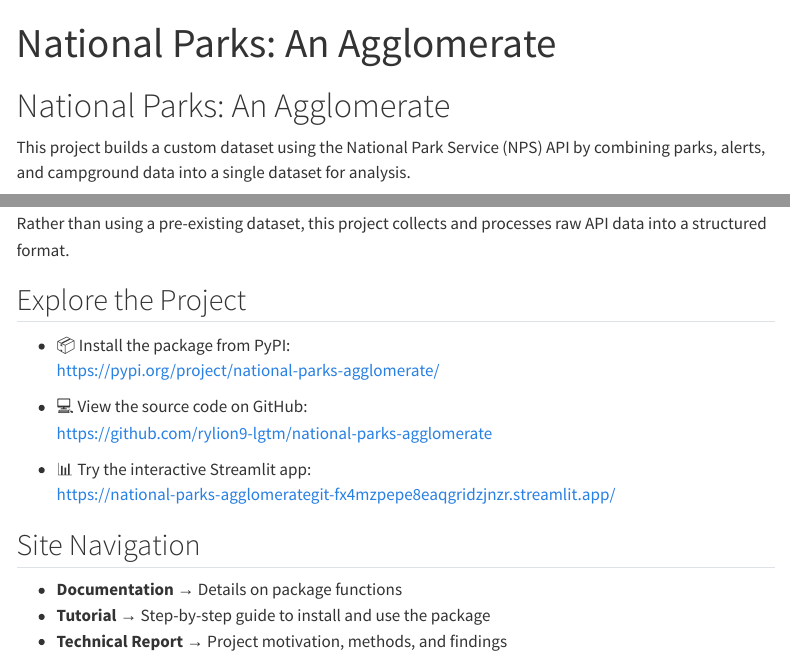
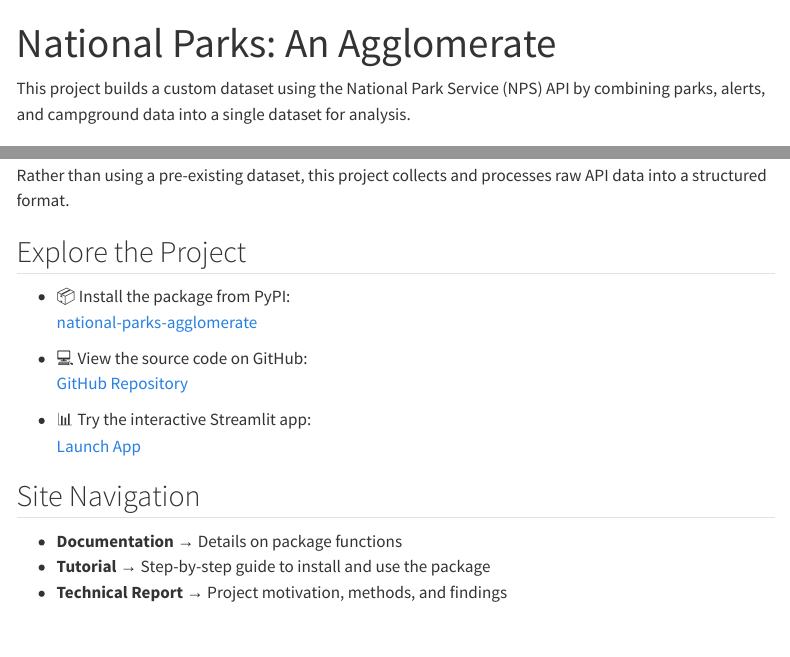
Before and after one commit to rylion9-lgtm/national-parks-agglomerate, a Quarto document (index.qmd): the page in a window 1100 px wide, from its top, and a second part further down, joined at a grey line. Rendered offline with R 4.5, knitr and Pandoc in place of Quarto, with nearby package versions; menus at the side of the page are left out.

Commit message:
final touches

```diff
--- a/index.qmd
+++ b/index.qmd
@@ -1,8 +1,6 @@
 ---
 title: "National Parks: An Agglomerate"
 ---
-
-# National Parks: An Agglomerate
 
 This project builds a custom dataset using the National Park Service (NPS) API by combining parks, alerts, and campground data into a single dataset for analysis.
 
@@ -19,13 +17,13 @@ Rather than using a pre-existing dataset, this project collects and processes ra
 ## Explore the Project
 
 - 📦 Install the package from PyPI:
-  https://pypi.org/project/national-parks-agglomerate/
+  [national-parks-agglomerate](https://pypi.org/project/national-parks-agglomerate/)
 
 - 💻 View the source code on GitHub:
-  https://github.com/rylion9-lgtm/national-parks-agglomerate
+  [GitHub Repository](https://github.com/rylion9-lgtm/national-parks-agglomerate)
 
 - 📊 Try the interactive Streamlit app:
-  https://national-parks-agglomerategit-fx4mzpepe8eaqgridzjnzr.streamlit.app/
+  [Launch App](https://national-parks-agglomerategit-fx4mzpepe8eaqgridzjnzr.streamlit.app/)
 
 ## Site Navigation
 
```
Also changed, not shown: README.md.
